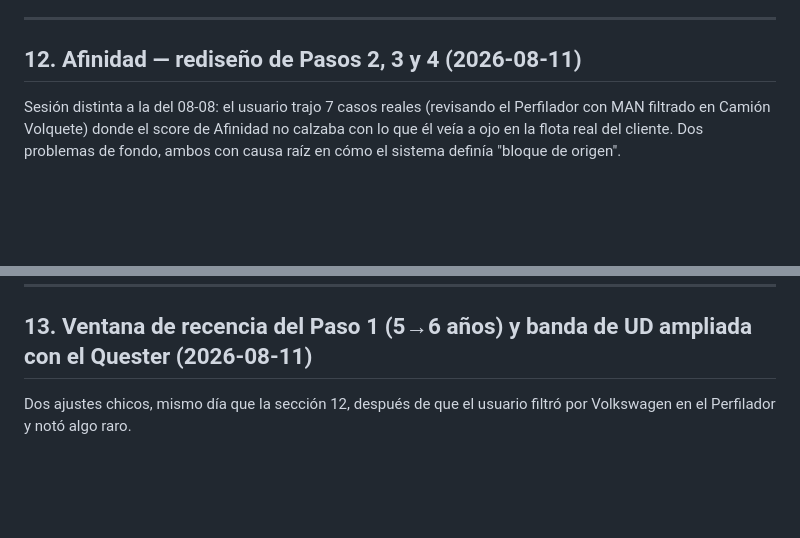
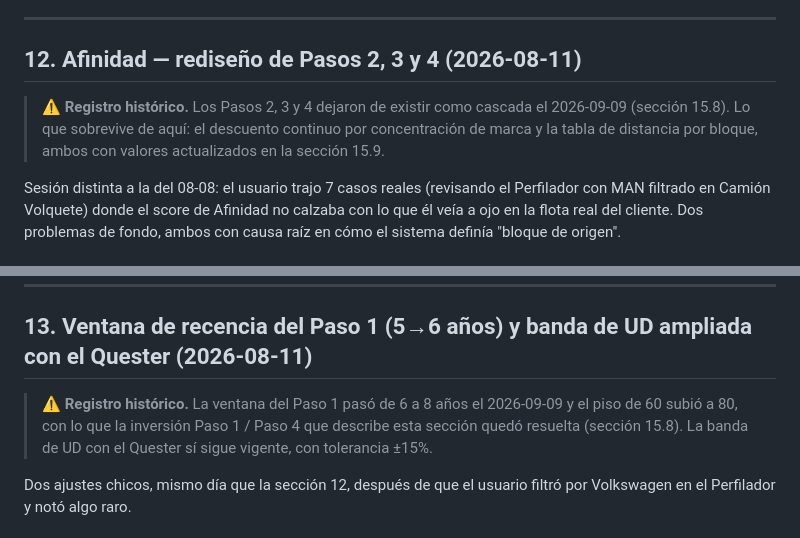
Before and after one commit to Puchulungo/cidatt-tcp-sur, a Markdown page: AVANCE_PROYECTO_CIDATT.md, 2 parts joined by grey strips. Drawn GitHub-style; blank space fills up the shorter version.

```diff
--- a/AVANCE_PROYECTO_CIDATT.md
+++ b/AVANCE_PROYECTO_CIDATT.md
@@ -721,6 +740,10 @@ por volumen) queda identificado pero pendiente.
 
 ## 12. Afinidad — rediseño de Pasos 2, 3 y 4 (2026-08-11)
 
+> ⚠️ **Registro histórico.** Los Pasos 2, 3 y 4 dejaron de existir como cascada el 2026-09-09
+> (sección 15.8). Lo que sobrevive de aquí: el descuento continuo por concentración de marca
+> y la tabla de distancia por bloque, ambos con valores actualizados en la sección 15.9.
+
 Sesión distinta a la del 08-08: el usuario trajo 7 casos reales (revisando el Perfilador con
 MAN filtrado en Camión Volquete) donde el score de Afinidad no calzaba con lo que él veía a
 ojo en la flota real del cliente. Dos problemas de fondo, ambos con causa raíz en cómo el
@@ -826,6 +849,10 @@ Los 3 commits de esta sección: `8655e34`, `96f1467`, `695bed1`.
 ---
 
 ## 13. Ventana de recencia del Paso 1 (5→6 años) y banda de UD ampliada con el Quester (2026-08-11)
+
+> ⚠️ **Registro histórico.** La ventana del Paso 1 pasó de 6 a 8 años el 2026-09-09 y el piso
+> de 60 subió a 80, con lo que la inversión Paso 1 / Paso 4 que describe esta sección quedó
+> resuelta (sección 15.8). La banda de UD con el Quester sí sigue vigente, con tolerancia ±15%.
 
 Dos ajustes chicos, mismo día que la sección 12, después de que el usuario filtró por
 Volkswagen en el Perfilador y notó algo raro.
```
Also changed, not shown: other parts of AVANCE_PROYECTO_CIDATT.md (+26 -7 lines), COMO_FUNCIONA_EL_SISTEMA.md (added, +318 -0 lines).
